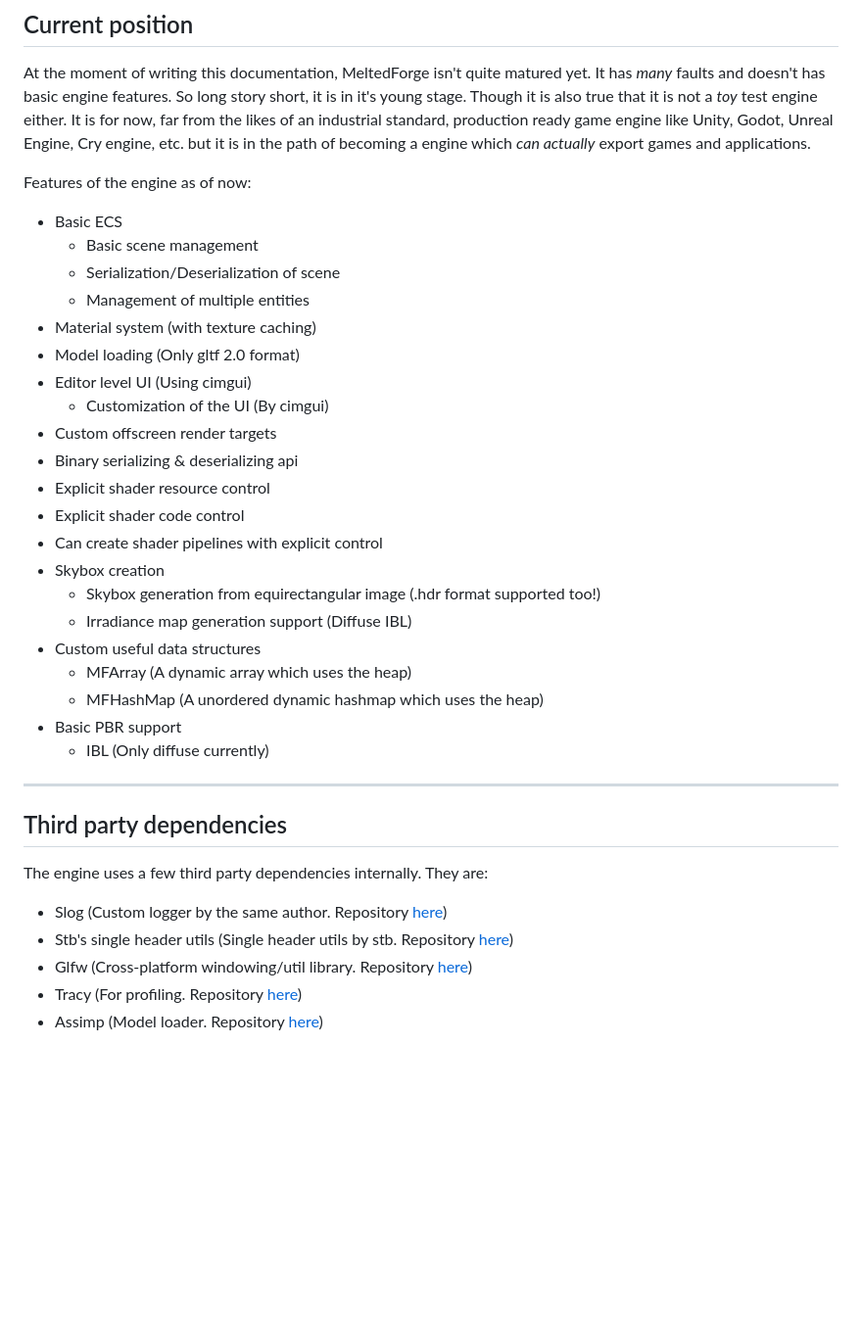
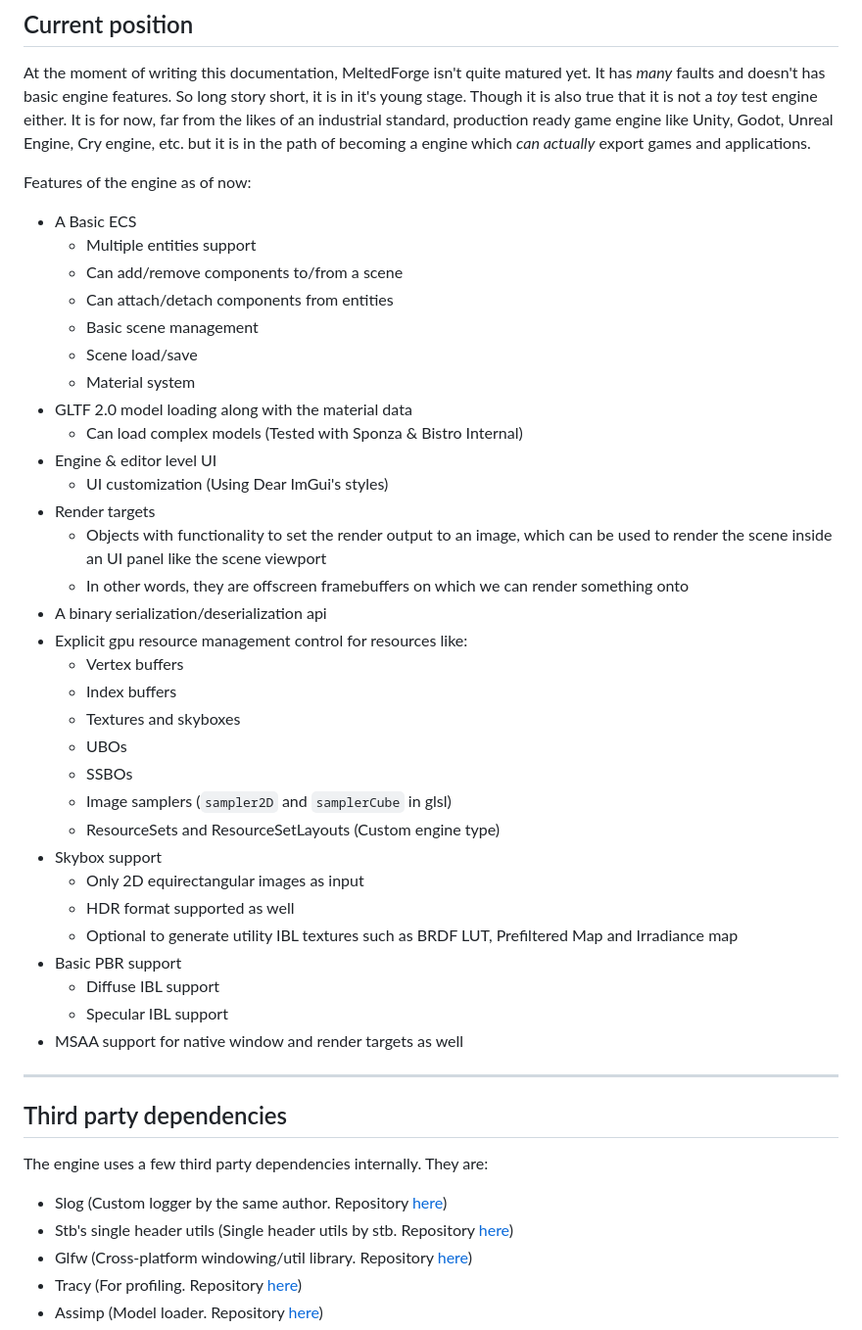
Before and after one commit to CloudCodingSpace/MeltedForge, a Markdown page: docs/index.md, the part around one of its changes. Shown at 98% size. Rendered like a GitHub page; blank space fills up the shorter version.

Commit message:
Updated the current features

```diff
--- a/docs/index.md
+++ b/docs/index.md
@@ -42,27 +42,38 @@ games and applications.
 
 Features of the engine as of now:
 
- - Basic ECS
-    - Basic scene management
-    - Serialization/Deserialization of scene
-    - Management of multiple entities
- - Material system (with texture caching)
- - Model loading (Only gltf 2.0 format)
- - Editor level UI (Using cimgui)
-     - Customization of the UI (By cimgui)
- - Custom offscreen render targets
- - Binary serializing & deserializing api
- - Explicit shader resource control
- - Explicit shader code control
- - Can create shader pipelines with explicit control
- - Skybox creation
-    - Skybox generation from equirectangular image (.hdr format supported too!)
-    - Irradiance map generation support (Diffuse IBL)
- - Custom useful data structures
-    - MFArray (A dynamic array which uses the heap)
-    - MFHashMap (A unordered dynamic hashmap which uses the heap)
+
+ - A Basic ECS
+   - Multiple entities support
+   - Can add/remove components to/from a scene
+   - Can attach/detach components from entities
+   - Basic scene management
+   - Scene load/save
+   - Material system
+ - GLTF 2.0 model loading along with the material data
+    - Can load complex models (Tested with Sponza & Bistro Internal)
+ - Engine & editor level UI
+    - UI customization (Using Dear ImGui's styles)
+ - Render targets
+    - Objects with functionality to set the render output to an image, which can be used to render the scene inside an UI panel like the scene viewport
+    - In other words, they are offscreen framebuffers on which we can render something onto
+ - A binary serialization/deserialization api
+ - Explicit gpu resource management control for resources like:
+    - Vertex buffers
+    - Index buffers
+    - Textures and skyboxes
+    - UBOs
+    - SSBOs
+    - Image samplers (`sampler2D` and `samplerCube` in glsl)
+    - ResourceSets and ResourceSetLayouts (Custom engine type)
+ - Skybox support
+    - Only 2D equirectangular images as input
+    - HDR format supported as well
+    - Optional to generate utility IBL textures such as BRDF LUT, Prefiltered Map and Irradiance map
  - Basic PBR support
-    - IBL (Only diffuse currently)
+    - Diffuse IBL support
+    - Specular IBL support
+ - MSAA support for native window and render targets as well
 
 ---
 
```
Also changed, not shown: other parts of docs/index.md (+1 -1 lines).
